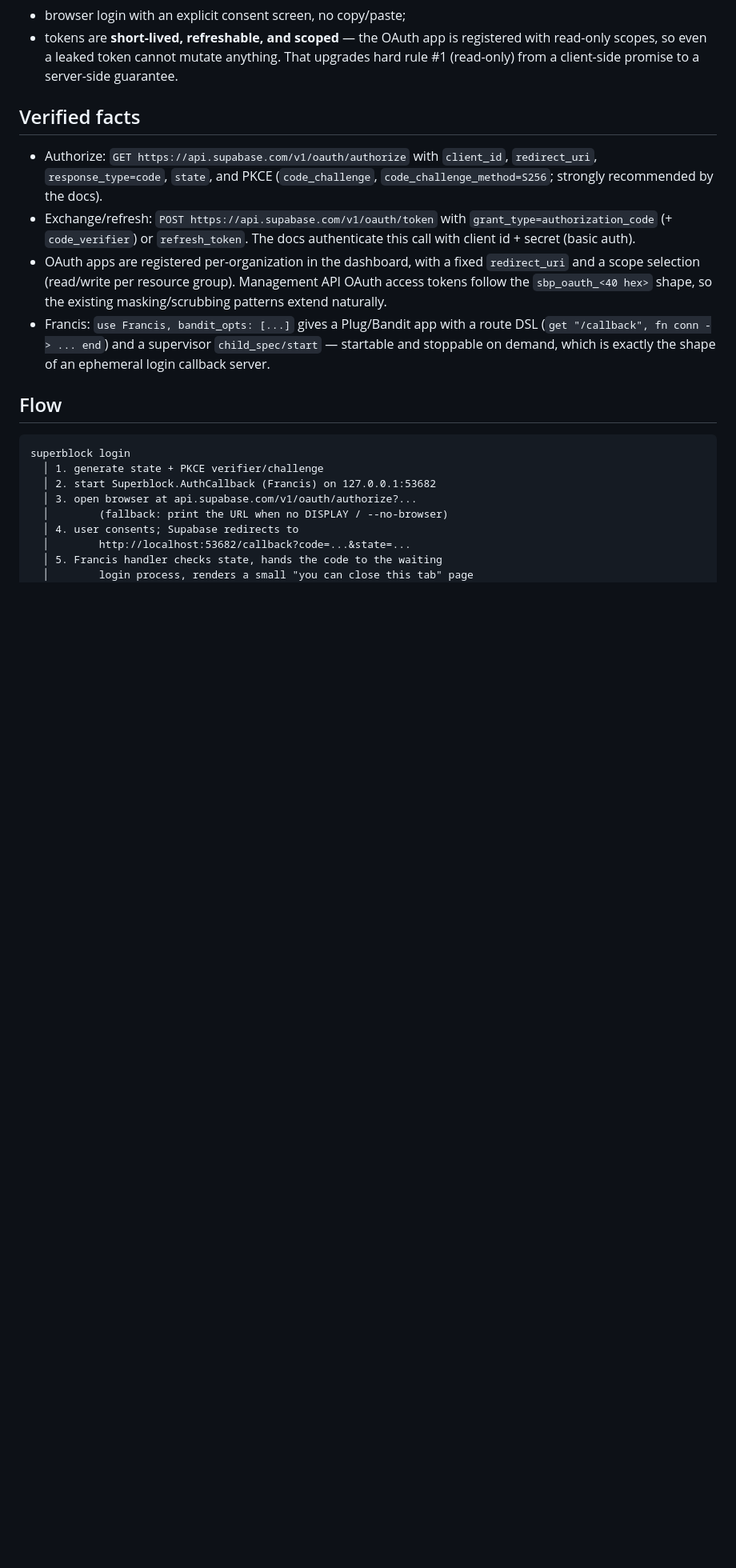
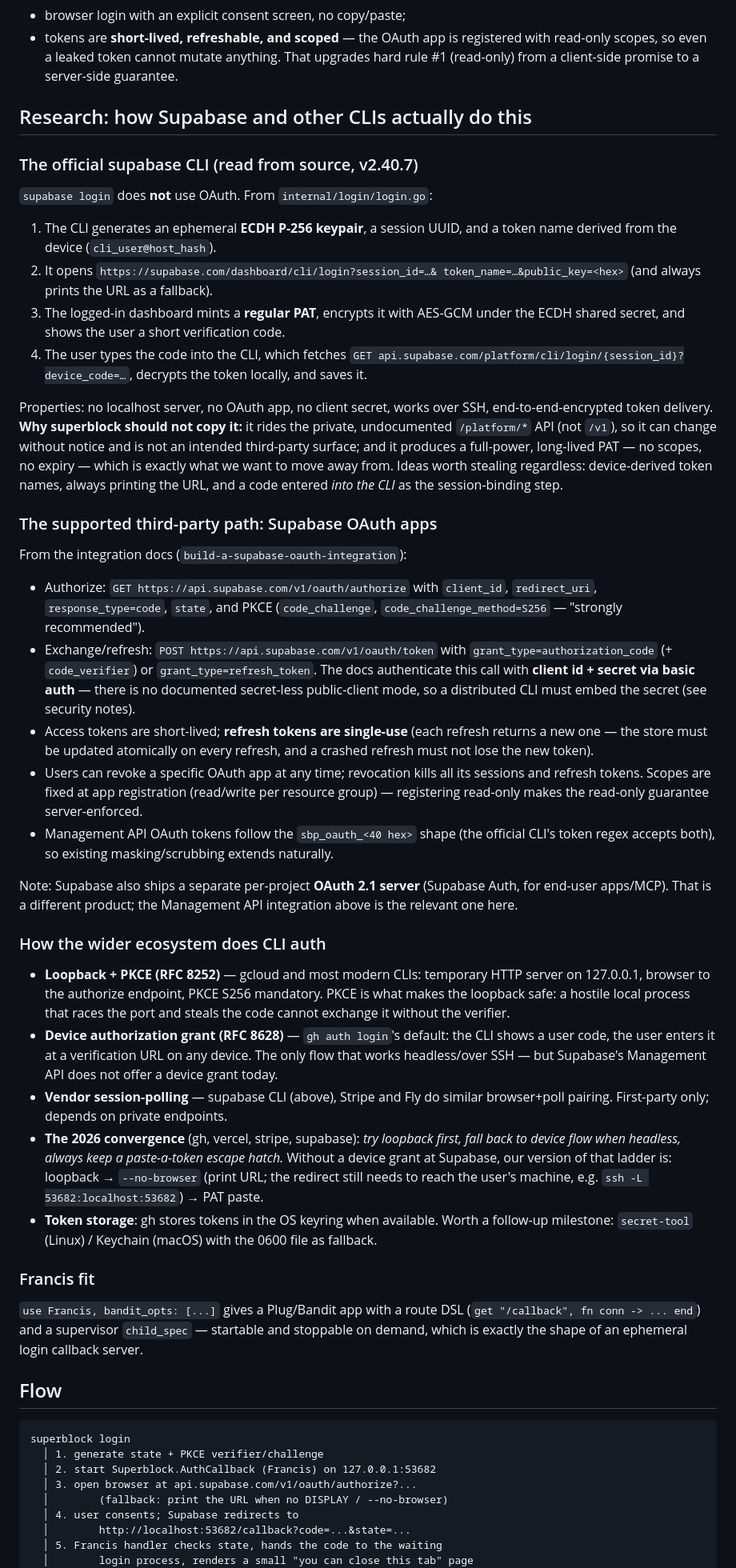
Before and after one commit to filipecabaco/supablock, a Markdown page: notes/auth-oauth-plan.md, the part around one of its changes. Shown at 80% size. GitHub-like rendering; blank space fills up the shorter version.

Commit message:
Research how Supabase and other CLIs handle auth; refine the OAuth plan
Read the official supabase CLI login from source: it is not OAuth but a
session-polling flow (ephemeral ECDH P-256 keypair, dashboard mints a
PAT and encrypts it to the CLI's public key, user types a verification
code, CLI polls /platform/cli/login/{session_id} and decrypts). Not a
path for third parties — private API, full-power PATs — but its token
naming, URL-print fallback and code-into-CLI binding are worth adopting.

Surveyed the wider ecosystem (RFC 8252 loopback+PKCE a la gcloud,
RFC 8628 device flow a la gh, vendor polling a la stripe/fly) and the
supported Supabase OAuth-app path. Conclusions folded into the plan:
loopback+PKCE stays the primary flow (the only supported third-party
option; Supabase has no device grant), refresh tokens are single-use so
rotation must be atomic and serialized, scopes fixed at app registration
make read-only server-enforced, and the embedded client secret caveat is
confirmed (no public-client mode documented) with a broker as the later
escape hatch. Added optional keyring-storage milestone.

Co-Authored-By: Claude Fable 5 <noreply@anthropic.com>
Claude-Session: https://claude.ai/code/session_017St8kF81Jgyti2UzMdku6m

```diff
--- a/notes/auth-oauth-plan.md
+++ b/notes/auth-oauth-plan.md
@@ -24,24 +24,93 @@ superblock just chooses not to). OAuth fixes both:
   anything. That upgrades hard rule #1 (read-only) from a client-side
   promise to a server-side guarantee.
 
-## Verified facts
+## Research: how Supabase and other CLIs actually do this
+
+### The official supabase CLI (read from source, v2.40.7)
+
+`supabase login` does **not** use OAuth. From `internal/login/login.go`:
+
+1. The CLI generates an ephemeral **ECDH P-256 keypair**, a session UUID,
+   and a token name derived from the device (`cli_user@host_hash`).
+2. It opens `https://supabase.com/dashboard/cli/login?session_id=…&
+   token_name=…&public_key=<hex>` (and always prints the URL as a
+   fallback).
+3. The logged-in dashboard mints a **regular PAT**, encrypts it with
+   AES-GCM under the ECDH shared secret, and shows the user a short
+   verification code.
+4. The user types the code into the CLI, which fetches
+   `GET api.supabase.com/platform/cli/login/{session_id}?device_code=…`,
+   decrypts the token locally, and saves it.
+
+Properties: no localhost server, no OAuth app, no client secret, works
+over SSH, end-to-end-encrypted token delivery. **Why superblock should
+not copy it:** it rides the private, undocumented `/platform/*` API (not
+`/v1`), so it can change without notice and is not an intended
+third-party surface; and it produces a full-power, long-lived PAT — no
+scopes, no expiry — which is exactly what we want to move away from.
+Ideas worth stealing regardless: device-derived token names, always
+printing the URL, and a code entered *into the CLI* as the
+session-binding step.
+
+### The supported third-party path: Supabase OAuth apps
+
+From the integration docs (`build-a-supabase-oauth-integration`):
 
 * Authorize: `GET https://api.supabase.com/v1/oauth/authorize` with
   `client_id`, `redirect_uri`, `response_type=code`, `state`, and PKCE
-  (`code_challenge`, `code_challenge_method=S256`; strongly recommended by
-  the docs).
+  (`code_challenge`, `code_challenge_method=S256` — "strongly
+  recommended").
 * Exchange/refresh: `POST https://api.supabase.com/v1/oauth/token` with
-  `grant_type=authorization_code` (+ `code_verifier`) or `refresh_token`.
-  The docs authenticate this call with client id + secret (basic auth).
-* OAuth apps are registered per-organization in the dashboard, with a
-  fixed `redirect_uri` and a scope selection (read/write per resource
-  group). Management API OAuth access tokens follow the
-  `sbp_oauth_<40 hex>` shape, so the existing masking/scrubbing patterns
-  extend naturally.
-* Francis: `use Francis, bandit_opts: [...]` gives a Plug/Bandit app with a
-  route DSL (`get "/callback", fn conn -> ... end`) and a supervisor
-  `child_spec/start` — startable and stoppable on demand, which is exactly
-  the shape of an ephemeral login callback server.
+  `grant_type=authorization_code` (+ `code_verifier`) or
+  `grant_type=refresh_token`. The docs authenticate this call with
+  **client id + secret via basic auth** — there is no documented
+  secret-less public-client mode, so a distributed CLI must embed the
+  secret (see security notes).
+* Access tokens are short-lived; **refresh tokens are single-use** (each
+  refresh returns a new one — the store must be updated atomically on
+  every refresh, and a crashed refresh must not lose the new token).
+* Users can revoke a specific OAuth app at any time; revocation kills all
+  its sessions and refresh tokens. Scopes are fixed at app registration
+  (read/write per resource group) — registering read-only makes the
+  read-only guarantee server-enforced.
+* Management API OAuth tokens follow the `sbp_oauth_<40 hex>` shape (the
+  official CLI's token regex accepts both), so existing
+  masking/scrubbing extends naturally.
+
+Note: Supabase also ships a separate per-project **OAuth 2.1 server**
+(Supabase Auth, for end-user apps/MCP). That is a different product; the
+Management API integration above is the relevant one here.
+
+### How the wider ecosystem does CLI auth
+
+* **Loopback + PKCE (RFC 8252)** — gcloud and most modern CLIs: temporary
+  HTTP server on 127.0.0.1, browser to the authorize endpoint, PKCE S256
+  mandatory. PKCE is what makes the loopback safe: a hostile local
+  process that races the port and steals the code cannot exchange it
+  without the verifier.
+* **Device authorization grant (RFC 8628)** — `gh auth login`'s default:
+  the CLI shows a user code, the user enters it at a verification URL on
+  any device. The only flow that works headless/over SSH — but Supabase's
+  Management API does not offer a device grant today.
+* **Vendor session-polling** — supabase CLI (above), Stripe and Fly do
+  similar browser+poll pairing. First-party only; depends on private
+  endpoints.
+* **The 2026 convergence** (gh, vercel, stripe, supabase): *try loopback
+  first, fall back to device flow when headless, always keep a
+  paste-a-token escape hatch.* Without a device grant at Supabase, our
+  version of that ladder is: loopback → `--no-browser` (print URL; the
+  redirect still needs to reach the user's machine, e.g.
+  `ssh -L 53682:localhost:53682`) → PAT paste.
+* **Token storage**: gh stores tokens in the OS keyring when available.
+  Worth a follow-up milestone: `secret-tool` (Linux) / Keychain (macOS)
+  with the 0600 file as fallback.
+
+### Francis fit
+
+`use Francis, bandit_opts: [...]` gives a Plug/Bandit app with a route DSL
+(`get "/callback", fn conn -> ... end`) and a supervisor `child_spec` —
+startable and stoppable on demand, which is exactly the shape of an
+ephemeral login callback server.
 
 ## Flow
 
```
Also changed, not shown: other parts of notes/auth-oauth-plan.md (+11 -2 lines).
